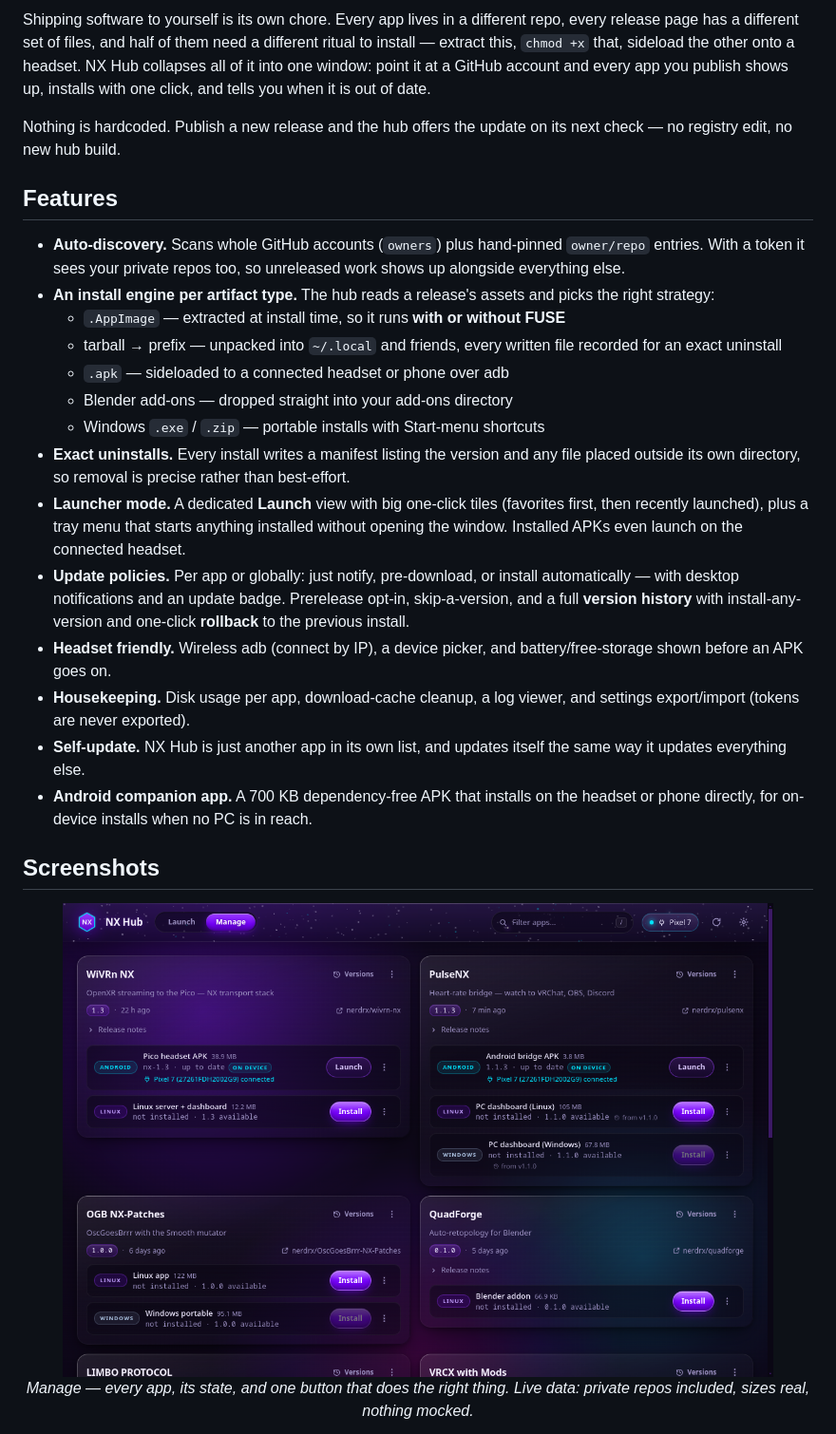
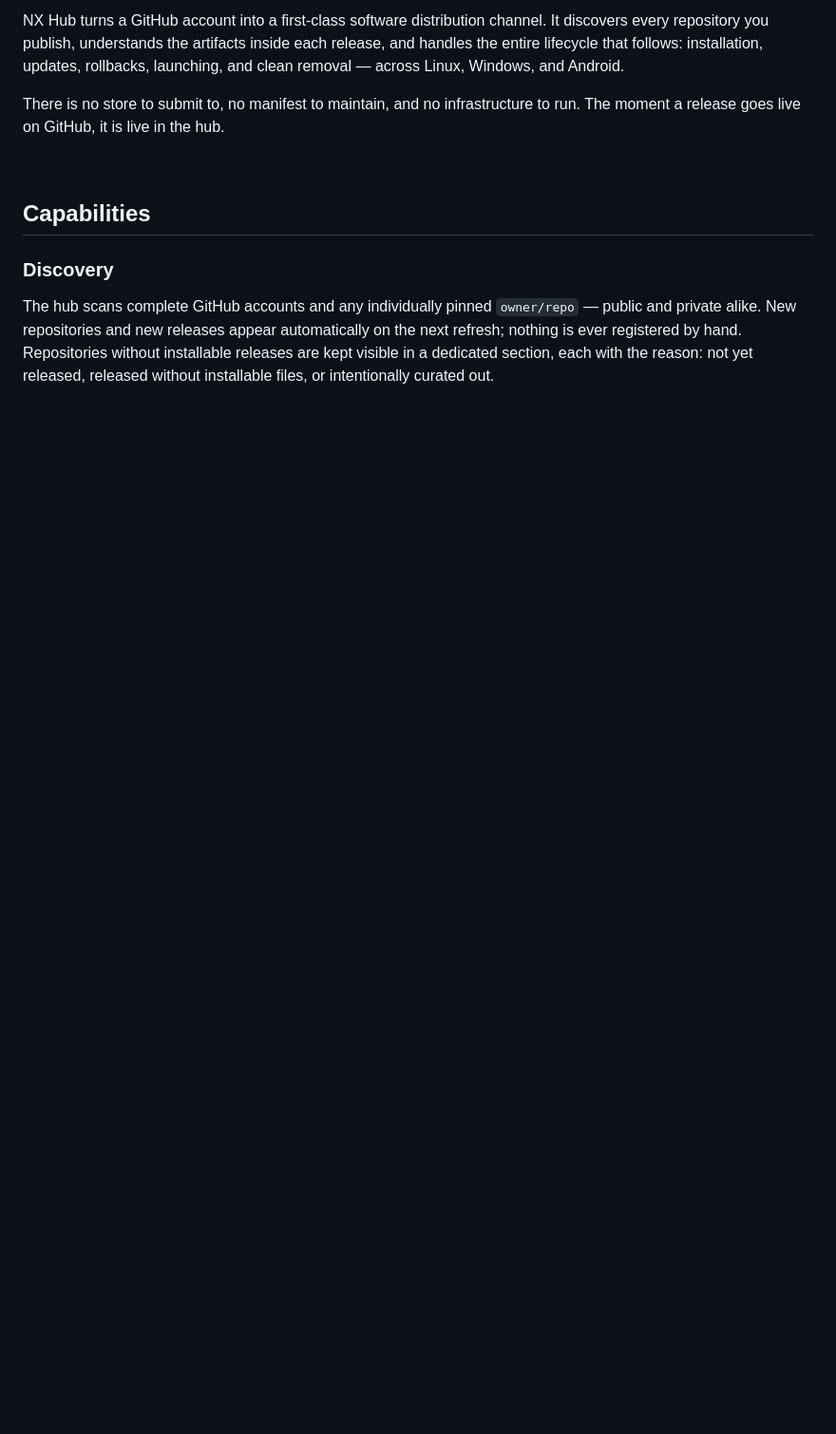
Before and after one commit to nerdrx/nx-hub, a Markdown page: README.md, the part around one of its changes. Shown at 95% size. Drawn GitHub-style; blank space fills up the shorter version.

```diff
--- a/README.md
+++ b/README.md
@@ -17,52 +27,22 @@
 
-Shipping software to yourself is its own chore. Every app lives in a different
-repo, every release page has a different set of files, and half of them need a
-different ritual to install — extract this, `chmod +x` that, sideload the other
-onto a headset. NX Hub collapses all of it into one window: point it at a GitHub
-account and every app you publish shows up, installs with one click, and tells
-you when it is out of date.
+NX Hub turns a GitHub account into a first-class software distribution channel.
+It discovers every repository you publish, understands the artifacts inside each
+release, and handles the entire lifecycle that follows: installation, updates,
+rollbacks, launching, and clean removal — across Linux, Windows, and Android.
 
-Nothing is hardcoded. Publish a new release and the hub offers the update on its
-next check — no registry edit, no new hub build.
+There is no store to submit to, no manifest to maintain, and no infrastructure
+to run. The moment a release goes live on GitHub, it is live in the hub.
 
-## Features
+<br>
 
-- **Auto-discovery.** Scans whole GitHub accounts (`owners`) plus hand-pinned
-  `owner/repo` entries. With a token it sees your private repos too, so
-  unreleased work shows up alongside everything else.
-- **An install engine per artifact type.** The hub reads a release's assets and
-  picks the right strategy:
-  - `.AppImage` — extracted at install time, so it runs **with or without FUSE**
-  - tarball → prefix — unpacked into `~/.local` and friends, every written file
-    recorded for an exact uninstall
-  - `.apk` — sideloaded to a connected headset or phone over adb
-  - Blender add-ons — dropped straight into your add-ons directory
-  - Windows `.exe` / `.zip` — portable installs with Start-menu shortcuts
-- **Exact uninstalls.** Every install writes a manifest listing the version and
-  any file placed outside its own directory, so removal is precise rather than
-  best-effort.
-- **Launcher mode.** A dedicated **Launch** view with big one-click tiles
-  (favorites first, then recently launched), plus a tray menu that starts
-  anything installed without opening the window. Installed APKs even launch on
-  the connected headset.
-- **Update policies.** Per app or globally: just notify, pre-download, or
-  install automatically — with desktop notifications and an update badge.
-  Prerelease opt-in, skip-a-version, and a full **version history** with
-  install-any-version and one-click **rollback** to the previous install.
-- **Headset friendly.** Wireless adb (connect by IP), a device picker, and
-  battery/free-storage shown before an APK goes on.
-- **Housekeeping.** Disk usage per app, download-cache cleanup, a log viewer,
-  and settings export/import (tokens are never exported).
-- **Self-update.** NX Hub is just another app in its own list, and updates
-  itself the same way it updates everything else.
-- **Android companion app.** A 700 KB dependency-free APK that installs on the
-  headset or phone directly, for on-device installs when no PC is in reach.
+## Capabilities
 
-## Screenshots
+### Discovery
 
-<p align="center">
-  <img src="docs/screenshots/hub.png" width="90%" alt="NX Hub — Manage view with live discovery">
-  <br><em>Manage — every app, its state, and one button that does the right thing.
-  Live data: private repos included, sizes real, nothing mocked.</em>
-</p>
+The hub scans complete GitHub accounts and any individually pinned
+`owner/repo` — public and private alike. New repositories and new releases
+appear automatically on the next refresh; nothing is ever registered by hand.
+Repositories without installable releases are kept visible in a dedicated
+section, each with the reason: not yet released, released without installable
+files, or intentionally curated out.
 
```
Also changed, not shown: other parts of README.md (+134 -46 lines).
